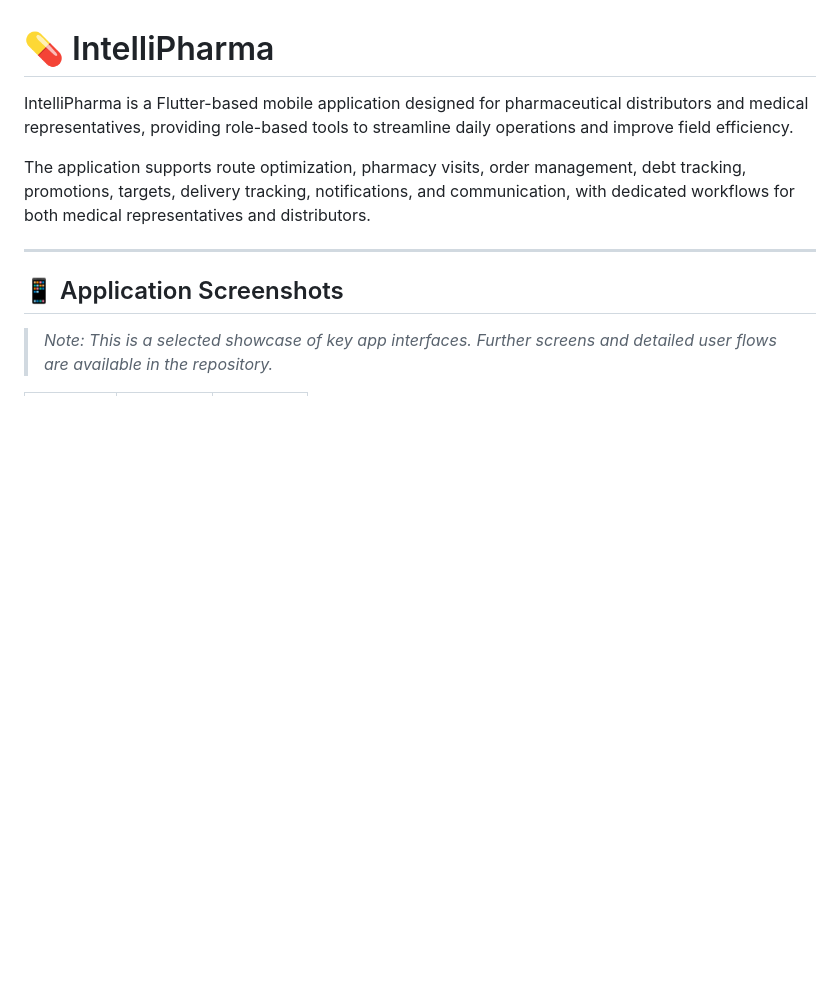
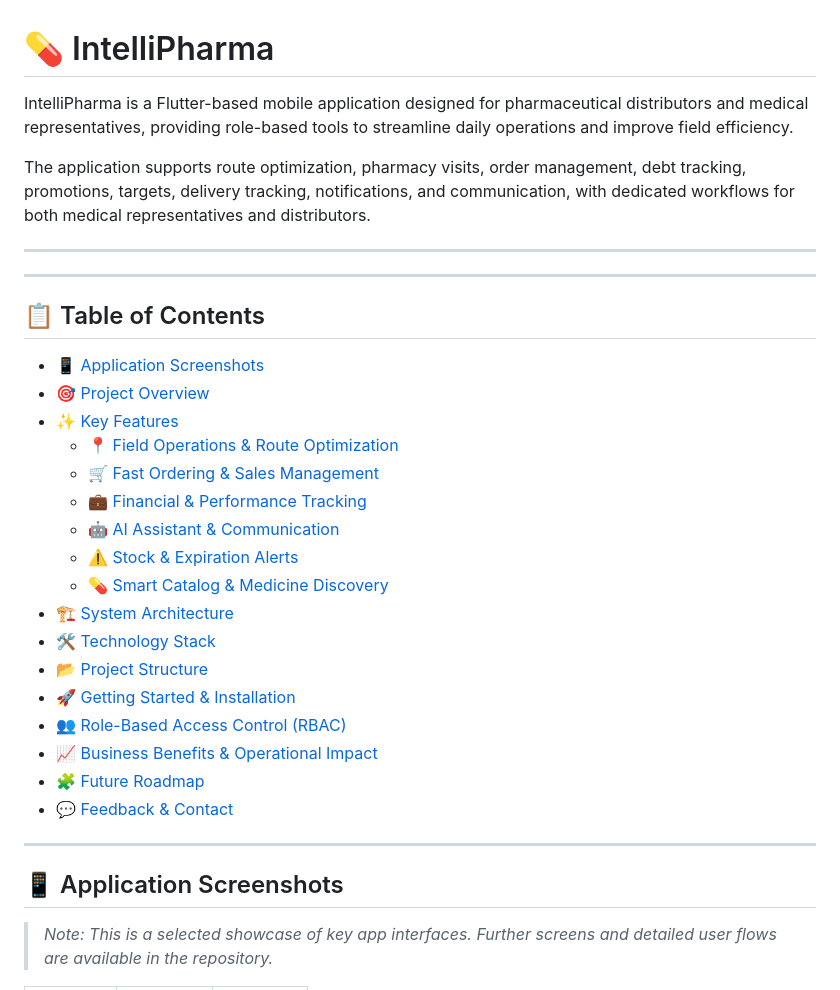
Before and after one commit to Mustafa-Sharaf/IntelliPharm, a Markdown page: README.md, the part around the change. Rendered like a GitHub page; blank space fills up the shorter version.

```diff
--- a/README.md
+++ b/README.md
@@ -3,6 +3,29 @@
 IntelliPharma is a Flutter-based mobile application designed for pharmaceutical distributors and medical representatives, providing role-based tools to streamline daily operations and improve field efficiency.
 
 The application supports route optimization, pharmacy visits, order management, debt tracking, promotions, targets, delivery tracking, notifications, and communication, with dedicated workflows for both medical representatives and distributors.
+
+---
+---
+
+## 📋 Table of Contents
+
+* [📱 Application Screenshots](#-application-screenshots)
+* [🎯 Project Overview](#-project-overview)
+* [✨ Key Features](#-key-features)
+  * [📍 Field Operations & Route Optimization](#-field-operations--route-optimization)
+  * [🛒 Fast Ordering & Sales Management](#-fast-ordering--sales-management)
+  * [💼 Financial & Performance Tracking](#-financial--performance-tracking)
+  * [🤖 AI Assistant & Communication](#-ai-assistant--communication)
+  * [⚠️ Stock & Expiration Alerts](#%EF%B8%8F-stock--expiration-alerts)
+  * [💊 Smart Catalog & Medicine Discovery](#-smart-catalog--medicine-discovery)
+* [🏗️ System Architecture](#%EF%B8%8F-system-architecture)
+* [🛠️ Technology Stack](#%EF%B8%8F-technology-stack)
+* [📂 Project Structure](#-project-structure)
+* [🚀 Getting Started & Installation](#-getting-started)
+* [👥 Role-Based Access Control (RBAC)](#-role-based-access-control-rbac)
+* [📈 Business Benefits & Operational Impact](#-business-benefits--operational-impact)
+* [🧩 Future Roadmap](#-future-roadmap--roadmap-expansion)
+* [💬 Feedback & Contact](#-feedback--contact)
 
 ---
 
```
